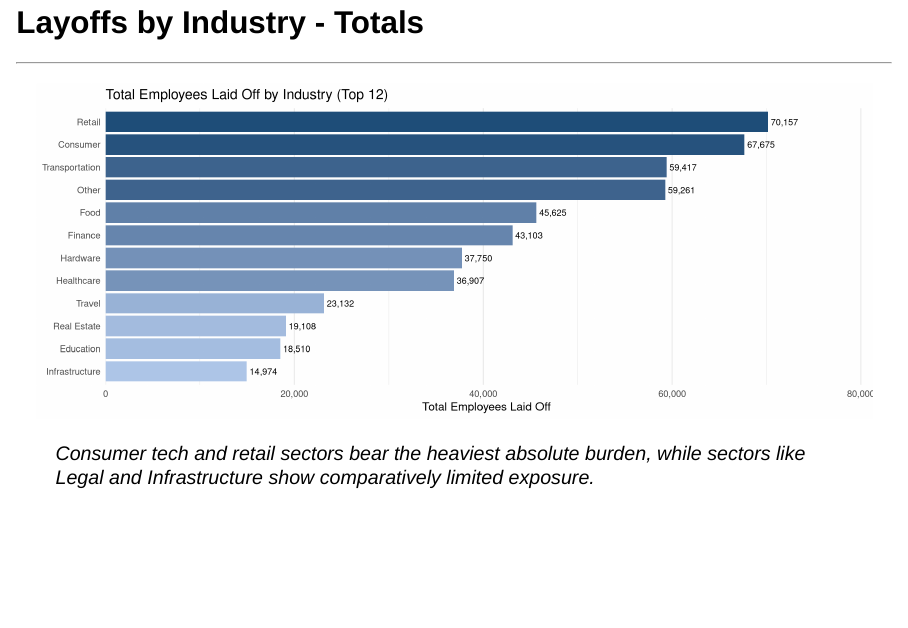
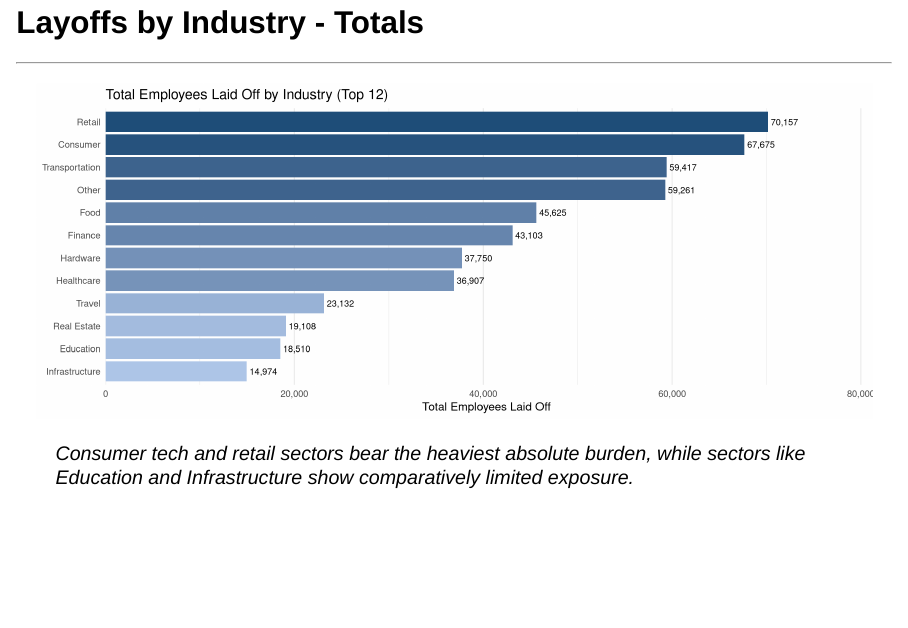
Before and after one commit to Jia7k/aai-group, a Quarto document (presentation.qmd): page 30 of 39. Rendered offline with R 4.5, knitr and Pandoc in place of Quarto, with nearby package versions; drawn as Slidy slides in place of the format the file asks for.

Commit message:
Modified Data Analysis

````diff
--- a/presentation.qmd
+++ b/presentation.qmd
@@ -768,7 +768,7 @@ ggplot(industry_summary, aes(x = Total, y = Industry, fill = Total)) +
   theme(panel.grid.major.y = element_blank())
 ```
 
-> Consumer tech and retail sectors bear the heaviest absolute burden, while sectors like Legal and Infrastructure show comparatively limited exposure.
+> Consumer tech and retail sectors bear the heaviest absolute burden, while sectors like Education and Infrastructure show comparatively limited exposure.
 
 
 ## Layoffs by Company Stage
````
